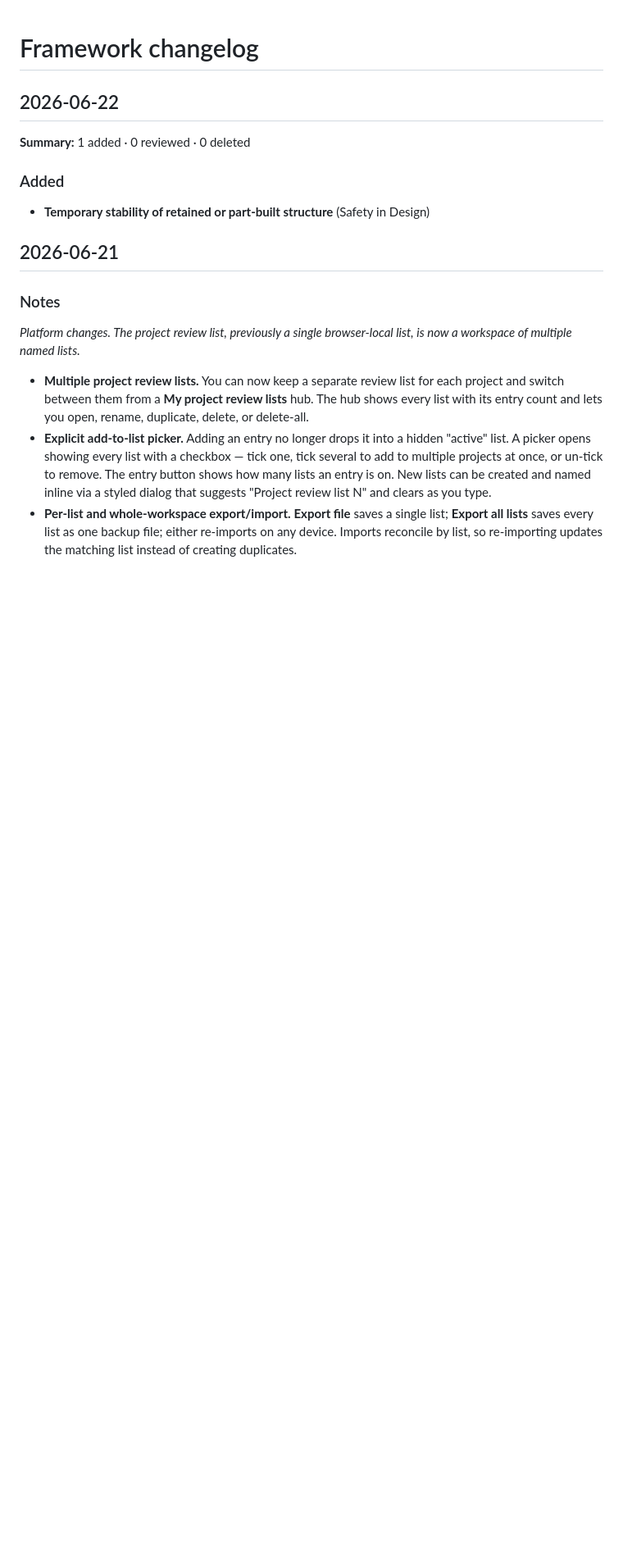
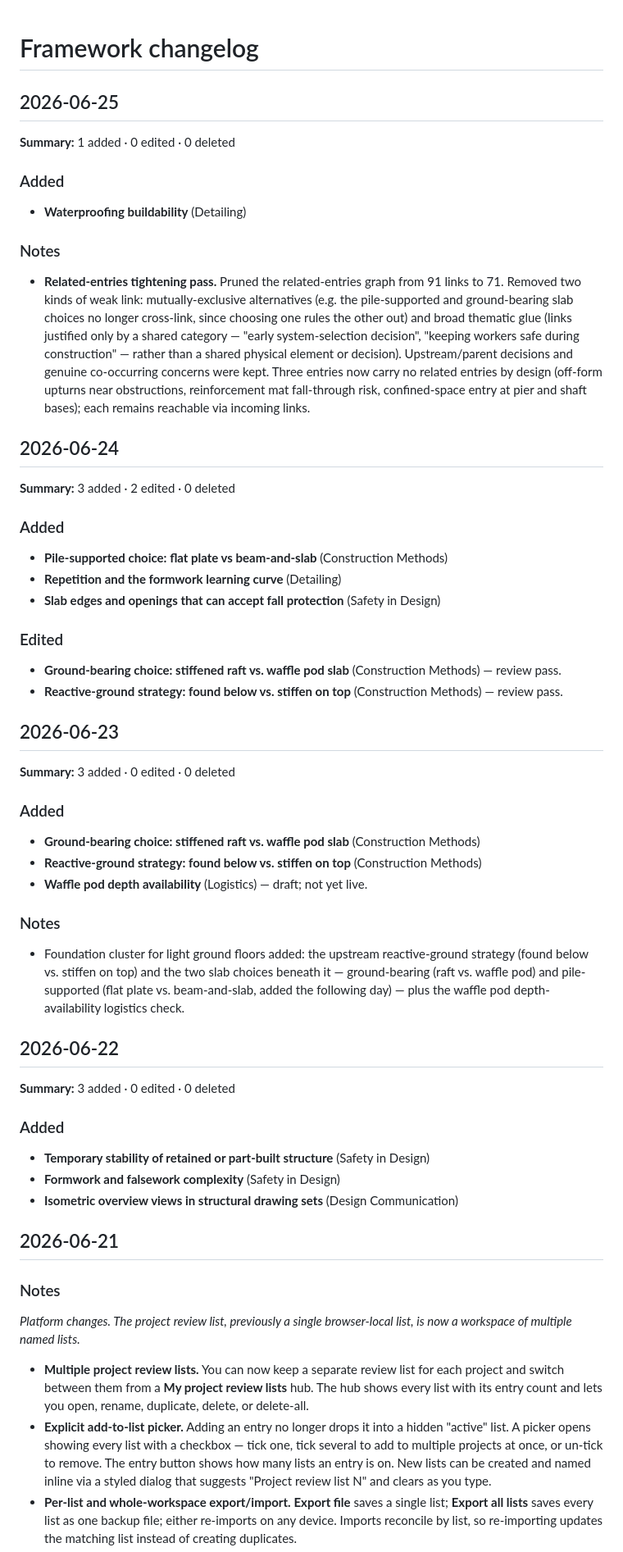
Before and after one commit to David-Reset/Concrete-Structures-Constructability-Framework, a Markdown page: docs/CHANGELOG.md, the part around the change. Shown at 82% size. GitHub-like rendering; blank space fills up the shorter version.

```diff
--- a/docs/CHANGELOG.md
+++ b/docs/CHANGELOG.md
@@ -1,11 +1,48 @@
 # Framework changelog
+
+## 2026-06-25
+
+**Summary:** 1 added · 0 edited · 0 deleted
+
+### Added
+- **Waterproofing buildability** (Detailing)
+
+### Notes
+- **Related-entries tightening pass.** Pruned the related-entries graph from 91 links to 71. Removed two kinds of weak link: mutually-exclusive alternatives (e.g. the pile-supported and ground-bearing slab choices no longer cross-link, since choosing one rules the other out) and broad thematic glue (links justified only by a shared category — "early system-selection decision", "keeping workers safe during construction" — rather than a shared physical element or decision). Upstream/parent decisions and genuine co-occurring concerns were kept. Three entries now carry no related entries by design (off-form upturns near obstructions, reinforcement mat fall-through risk, confined-space entry at pier and shaft bases); each remains reachable via incoming links.
+
+## 2026-06-24
+
+**Summary:** 3 added · 2 edited · 0 deleted
+
+### Added
+- **Pile-supported choice: flat plate vs beam-and-slab** (Construction Methods)
+- **Repetition and the formwork learning curve** (Detailing)
+- **Slab edges and openings that can accept fall protection** (Safety in Design)
+
+### Edited
+- **Ground-bearing choice: stiffened raft vs. waffle pod slab** (Construction Methods) — review pass.
+- **Reactive-ground strategy: found below vs. stiffen on top** (Construction Methods) — review pass.
+
+## 2026-06-23
+
+**Summary:** 3 added · 0 edited · 0 deleted
+
+### Added
+- **Ground-bearing choice: stiffened raft vs. waffle pod slab** (Construction Methods)
+- **Reactive-ground strategy: found below vs. stiffen on top** (Construction Methods)
+- **Waffle pod depth availability** (Logistics) — draft; not yet live.
+
+### Notes
+- Foundation cluster for light ground floors added: the upstream reactive-ground strategy (found below vs. stiffen on top) and the two slab choices beneath it — ground-bearing (raft vs. waffle pod) and pile-supported (flat plate vs. beam-and-slab, added the following day) — plus the waffle pod depth-availability logistics check.
 
 ## 2026-06-22
 
-**Summary:** 1 added · 0 reviewed · 0 deleted
+**Summary:** 3 added · 0 edited · 0 deleted
 
 ### Added
 - **Temporary stability of retained or part-built structure** (Safety in Design)
+- **Formwork and falsework complexity** (Safety in Design)
+- **Isometric overview views in structural drawing sets** (Design Communication)
 
 ## 2026-06-21
 
```
